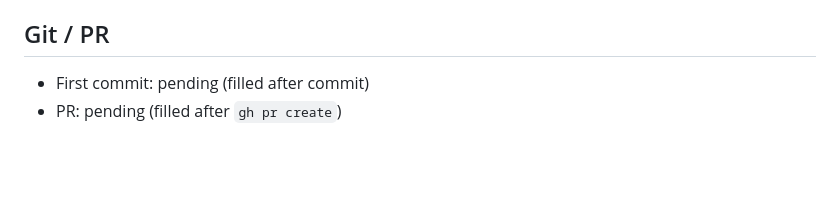
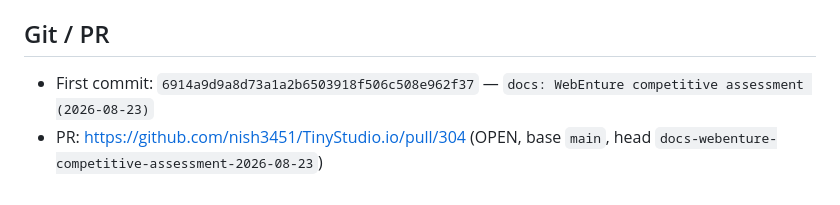
Before and after one commit to Nishfleet/TinyStudio.io, a Markdown page: .lane/reports/docs-webenture-competitive-assessment-2026-08-23.md, the part around the change. Drawn GitHub-style; blank space fills up the shorter version.

Commit message:
docs(lane): record PR #304 and first commit SHA in the lane report
Co-authored-by: Cursor <cursoragent@cursor.com>

```diff
--- a/.lane/reports/docs-webenture-competitive-assessment-2026-08-23.md
+++ b/.lane/reports/docs-webenture-competitive-assessment-2026-08-23.md
@@ -31,5 +31,5 @@ Fetched four WebEnture URLs and five TinyStudio first-party surfaces live with `
 
 ## Git / PR
 
-- First commit: pending (filled after commit)
-- PR: pending (filled after `gh pr create`)
+- First commit: `6914a9d9a8d73a1a2b6503918f506c508e962f37` — `docs: WebEnture competitive assessment (2026-08-23)`
+- PR: https://github.com/nish3451/TinyStudio.io/pull/304 (OPEN, base `main`, head `docs-webenture-competitive-assessment-2026-08-23`)
```
